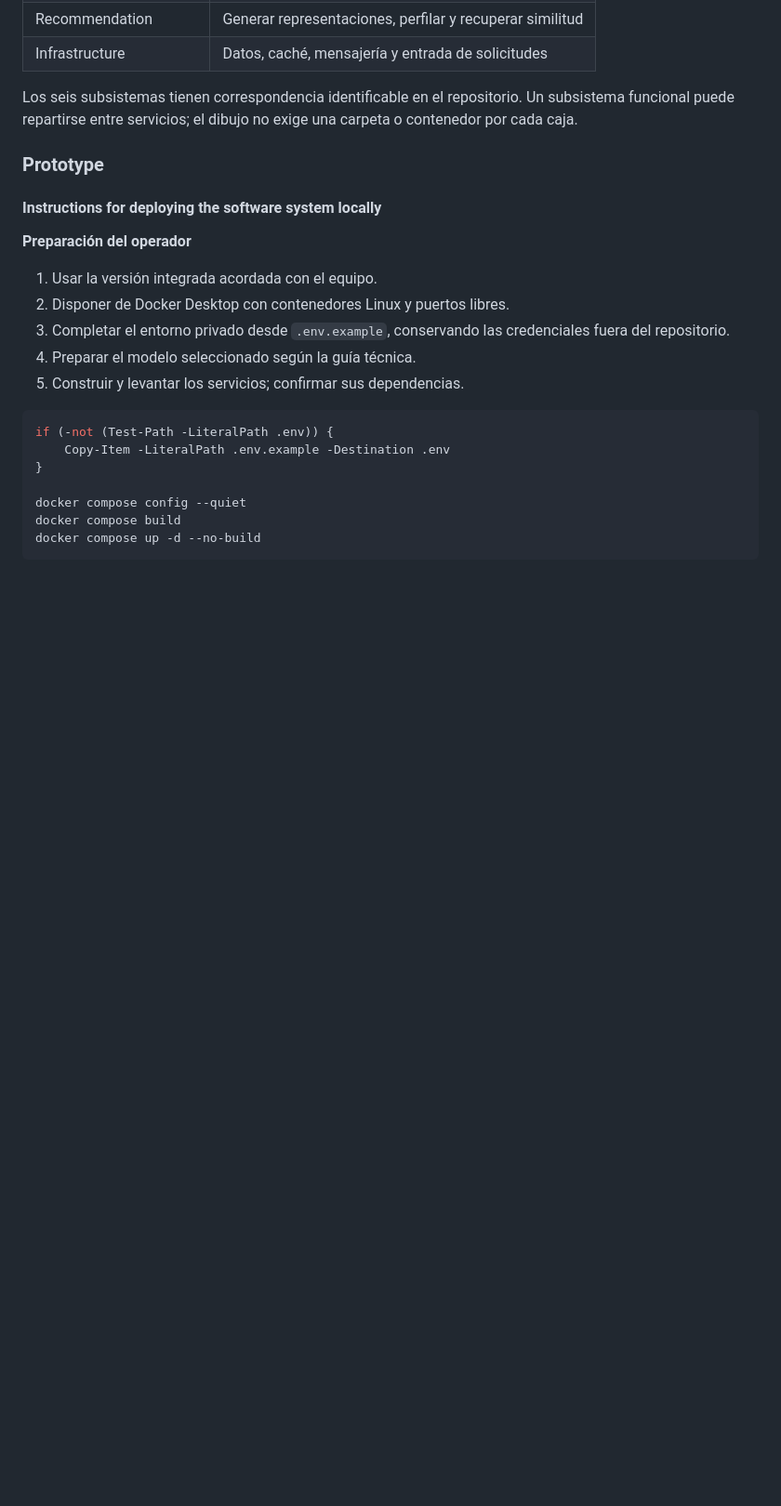
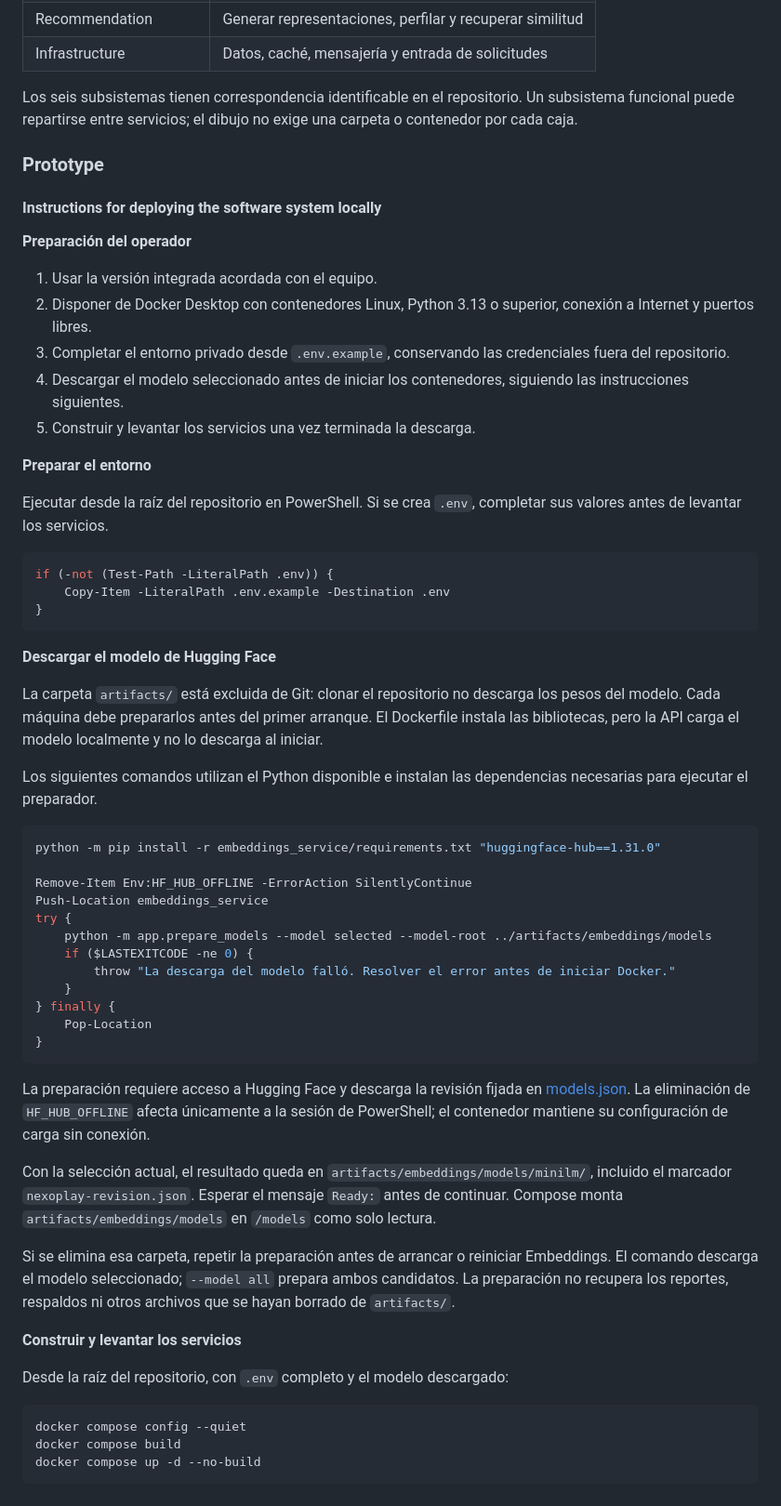
Before and after one commit to unal-sw-arch/swarch-2026ii, a Markdown page: g3-F-NexoPlay/README.md, the part around the change. Shown at 93% size. Drawn GitHub-style; blank space fills up the shorter version.

Commit message:
docs: update README (model download before Docker startup)

````diff
--- a/g3-F-NexoPlay/README.md
+++ b/g3-F-NexoPlay/README.md
@@ -155,16 +155,53 @@ Los seis subsistemas tienen correspondencia identificable en el repositorio. Un
 **Preparación del operador**
 
 1. Usar la versión integrada acordada con el equipo.
-2. Disponer de Docker Desktop con contenedores Linux y puertos libres.
+2. Disponer de Docker Desktop con contenedores Linux, Python 3.13 o superior, conexión a Internet y puertos libres.
 3. Completar el entorno privado desde `.env.example`, conservando las credenciales fuera del repositorio.
-4. Preparar el modelo seleccionado según la guía técnica.
-5. Construir y levantar los servicios; confirmar sus dependencias.
+4. Descargar el modelo seleccionado antes de iniciar los contenedores, siguiendo las instrucciones siguientes.
+5. Construir y levantar los servicios una vez terminada la descarga.
+
+**Preparar el entorno**
+
+Ejecutar desde la raíz del repositorio en PowerShell. Si se crea `.env`, completar sus valores antes de levantar los servicios.
 
 ```powershell
 if (-not (Test-Path -LiteralPath .env)) {
     Copy-Item -LiteralPath .env.example -Destination .env
 }
+```
 
+**Descargar el modelo de Hugging Face**
+
+La carpeta `artifacts/` está excluida de Git: clonar el repositorio no descarga los pesos del modelo. Cada máquina debe prepararlos antes del primer arranque. El Dockerfile instala las bibliotecas, pero la API carga el modelo localmente y no lo descarga al iniciar.
+
+Los siguientes comandos utilizan el Python disponible e instalan las dependencias necesarias para ejecutar el preparador.
+
+```powershell
+python -m pip install -r embeddings_service/requirements.txt "huggingface-hub==1.31.0"
+
+Remove-Item Env:HF_HUB_OFFLINE -ErrorAction SilentlyContinue
+Push-Location embeddings_service
+try {
+    python -m app.prepare_models --model selected --model-root ../artifacts/embeddings/models
+    if ($LASTEXITCODE -ne 0) {
+        throw "La descarga del modelo falló. Resolver el error antes de iniciar Docker."
+    }
+} finally {
+    Pop-Location
+}
+```
+
+La preparación requiere acceso a Hugging Face y descarga la revisión fijada en [models.json](embeddings_service/models.json). La eliminación de `HF_HUB_OFFLINE` afecta únicamente a la sesión de PowerShell; el contenedor mantiene su configuración de carga sin conexión.
+
+Con la selección actual, el resultado queda en `artifacts/embeddings/models/minilm/`, incluido el marcador `nexoplay-revision.json`. Esperar el mensaje `Ready:` antes de continuar. Compose monta `artifacts/embeddings/models` en `/models` como solo lectura.
+
+Si se elimina esa carpeta, repetir la preparación antes de arrancar o reiniciar Embeddings. El comando descarga el modelo seleccionado; `--model all` prepara ambos candidatos. La preparación no recupera los reportes, respaldos ni otros archivos que se hayan borrado de `artifacts/`.
+
+**Construir y levantar los servicios**
+
+Desde la raíz del repositorio, con `.env` completo y el modelo descargado:
+
+```powershell
 docker compose config --quiet
 docker compose build
 docker compose up -d --no-build
````
Also changed, not shown: g3-F-NexoPlay/seleccion modelo embeddings.md (deleted, +0 -87 lines).
